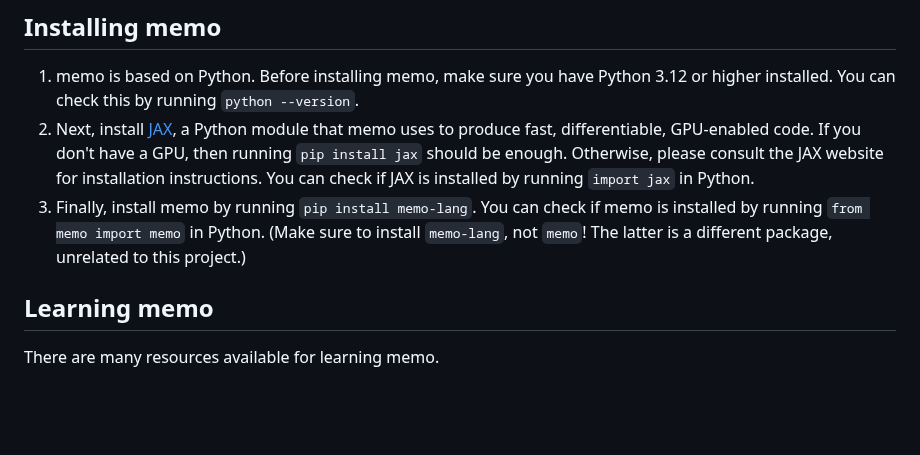
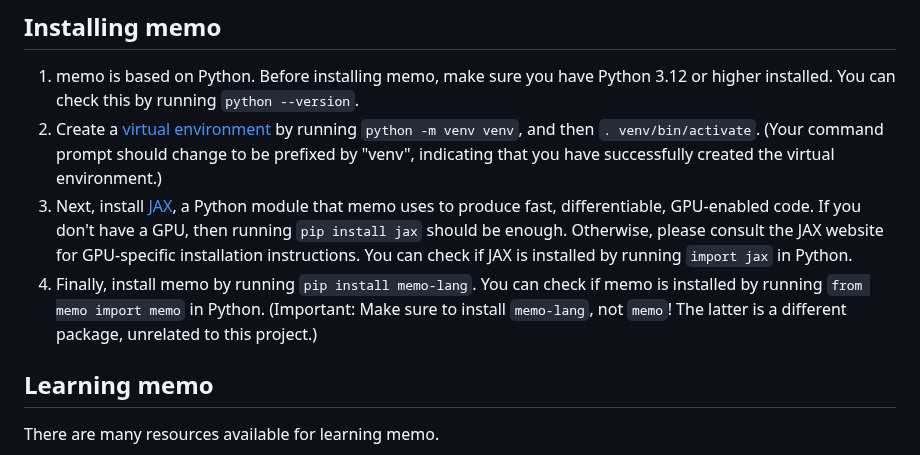
Before and after one commit to kach/memo, a Markdown page: README.md, the part around the change. GitHub-like rendering; blank space fills up the shorter version.

```diff
--- a/README.md
+++ b/README.md
@@ -7,8 +7,9 @@ memo stands for: mental modeling, memoized matrix operations, model-expressed-mo
 ## Installing memo
 
 1. memo is based on Python. Before installing memo, make sure you have Python 3.12 or higher installed. You can check this by running `python --version`.
-2. Next, install [JAX](https://github.com/google/jax), a Python module that memo uses to produce fast, differentiable, GPU-enabled code. If you don't have a GPU, then running `pip install jax` should be enough. Otherwise, please consult the JAX website for installation instructions. You can check if JAX is installed by running `import jax` in Python.
-3. Finally, install memo by running `pip install memo-lang`. You can check if memo is installed by running `from memo import memo` in Python. (Make sure to install `memo-lang`, not `memo`! The latter is a different package, unrelated to this project.)
+2. Create a [virtual environment](https://packaging.python.org/en/latest/guides/installing-using-pip-and-virtual-environments/#create-and-use-virtual-environments) by running `python -m venv venv`, and then `. venv/bin/activate`. (Your command prompt should change to be prefixed by "venv", indicating that you have successfully created the virtual environment.)
+3. Next, install [JAX](https://github.com/google/jax), a Python module that memo uses to produce fast, differentiable, GPU-enabled code. If you don't have a GPU, then running `pip install jax` should be enough. Otherwise, please consult the JAX website for GPU-specific installation instructions. You can check if JAX is installed by running `import jax` in Python.
+4. Finally, install memo by running `pip install memo-lang`. You can check if memo is installed by running `from memo import memo` in Python. (Important: Make sure to install `memo-lang`, not `memo`! The latter is a different package, unrelated to this project.)
 
 ## Learning memo
 
```
